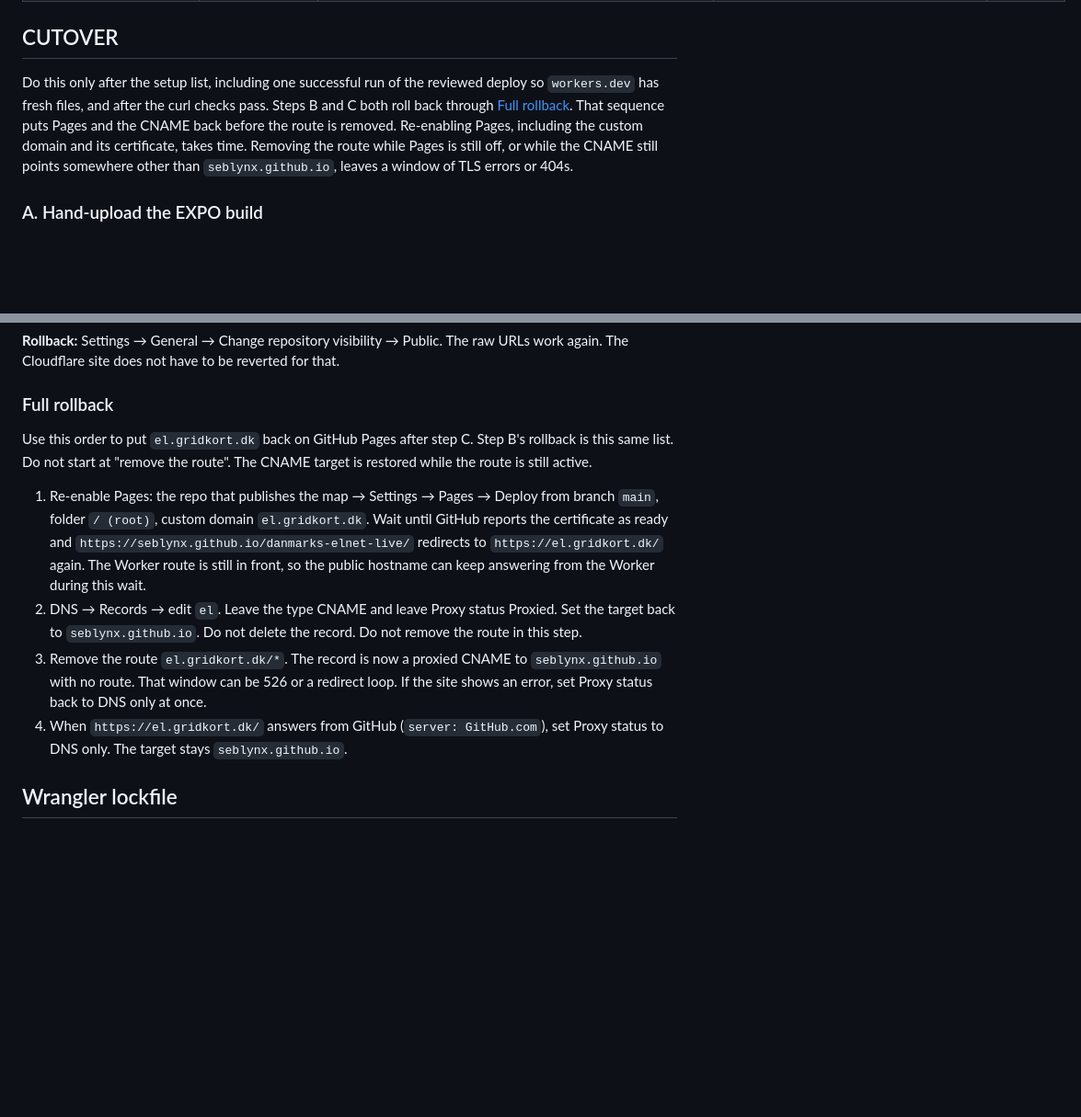
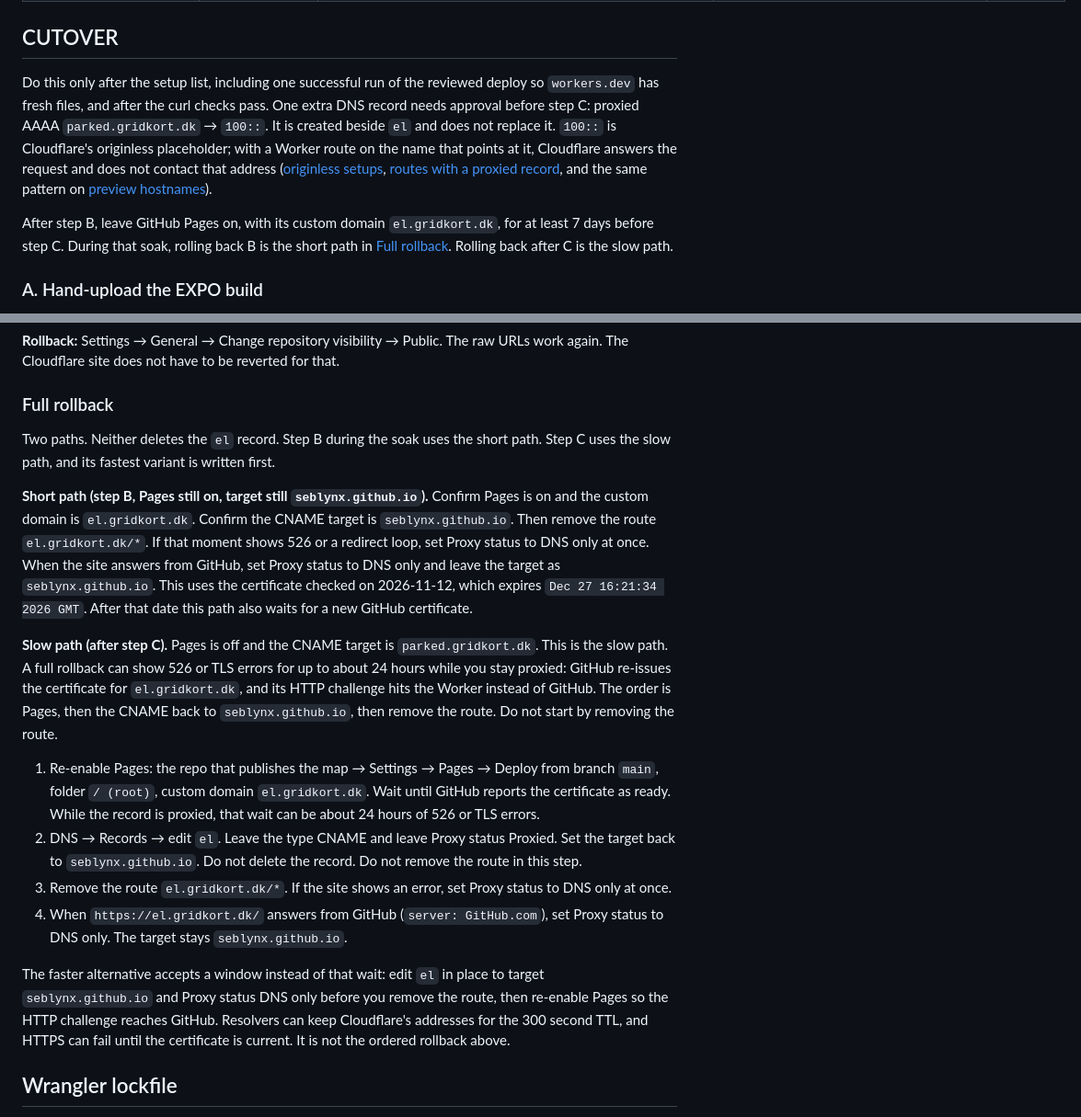
Before and after one commit to SebLynX/danmarks-elnet-live, a Markdown page: docs/cloudflare-migration.md, 2 parts joined by grey strips. Shown at 92% size. Rendered like a GitHub page; blank space fills up the shorter version.

```diff
--- a/docs/cloudflare-migration.md
+++ b/docs/cloudflare-migration.md
@@ -169,7 +169,9 @@ Searched the repo for `raw.githubusercontent.com`, `github.io`, `seblynx.github.
 
 ## CUTOVER
 
-Do this only after the setup list, including one successful run of the reviewed deploy so `workers.dev` has fresh files, and after the curl checks pass. Steps B and C both roll back through [Full rollback](#full-rollback). That sequence puts Pages and the CNAME back before the route is removed. Re-enabling Pages, including the custom domain and its certificate, takes time. Removing the route while Pages is still off, or while the CNAME still points somewhere other than `seblynx.github.io`, leaves a window of TLS errors or 404s.
+Do this only after the setup list, including one successful run of the reviewed deploy so `workers.dev` has fresh files, and after the curl checks pass. One extra DNS record needs approval before step C: proxied AAAA `parked.gridkort.dk` → `100::`. It is created beside `el` and does not replace it. `100::` is Cloudflare's originless placeholder; with a Worker route on the name that points at it, Cloudflare answers the request and does not contact that address ([originless setups](https://developers.cloudflare.com/dns/manage-dns-records/how-to/create-dns-records/#originless-setups), [routes with a proxied record](https://developers.cloudflare.com/workers/configuration/routing/routes/), and the same pattern on [preview hostnames](https://developers.cloudflare.com/sandbox/previews/serve-previews-on-their-own-hostnames/)).
+
+After step B, leave GitHub Pages on, with its custom domain `el.gridkort.dk`, for at least 7 days before step C. During that soak, rolling back B is the short path in [Full rollback](#full-rollback). Rolling back after C is the slow path.
 
 ### A. Hand-upload the EXPO build
 
@@ -221,12 +226,18 @@ Anonymous `raw.githubusercontent.com` and `github.io` URLs start failing. The ho
 
 ### Full rollback
 
-Use this order to put `el.gridkort.dk` back on GitHub Pages after step C. Step B's rollback is this same list. Do not start at "remove the route". The CNAME target is restored while the route is still active.
+Two paths. Neither deletes the `el` record. Step B during the soak uses the short path. Step C uses the slow path, and its fastest variant is written first.
 
-1. Re-enable Pages: the repo that publishes the map → Settings → Pages → Deploy from branch `main`, folder `/ (root)`, custom domain `el.gridkort.dk`. Wait until GitHub reports the certificate as ready and `https://seblynx.github.io/danmarks-elnet-live/` redirects to `https://el.gridkort.dk/` again. The Worker route is still in front, so the public hostname can keep answering from the Worker during this wait.
+**Short path (step B, Pages still on, target still `seblynx.github.io`).** Confirm Pages is on and the custom domain is `el.gridkort.dk`. Confirm the CNAME target is `seblynx.github.io`. Then remove the route `el.gridkort.dk/*`. If that moment shows 526 or a redirect loop, set Proxy status to DNS only at once. When the site answers from GitHub, set Proxy status to DNS only and leave the target as `seblynx.github.io`. This uses the certificate checked on 2026-11-12, which expires `Dec 27 16:21:34 2026 GMT`. After that date this path also waits for a new GitHub certificate.
+
+**Slow path (after step C).** Pages is off and the CNAME target is `parked.gridkort.dk`. This is the slow path. A full rollback can show 526 or TLS errors for up to about 24 hours while you stay proxied: GitHub re-issues the certificate for `el.gridkort.dk`, and its HTTP challenge hits the Worker instead of GitHub. The order is Pages, then the CNAME back to `seblynx.github.io`, then remove the route. Do not start by removing the route.
+
+1. Re-enable Pages: the repo that publishes the map → Settings → Pages → Deploy from branch `main`, folder `/ (root)`, custom domain `el.gridkort.dk`. Wait until GitHub reports the certificate as ready. While the record is proxied, that wait can be about 24 hours of 526 or TLS errors.
 2. DNS → Records → edit `el`. Leave the type CNAME and leave Proxy status Proxied. Set the target back to `seblynx.github.io`. Do not delete the record. Do not remove the route in this step.
-3. Remove the route `el.gridkort.dk/*`. The record is now a proxied CNAME to `seblynx.github.io` with no route. That window can be 526 or a redirect loop. If the site shows an error, set Proxy status back to DNS only at once.
+3. Remove the route `el.gridkort.dk/*`. If the site shows an error, set Proxy status to DNS only at once.
 4. When `https://el.gridkort.dk/` answers from GitHub (`server: GitHub.com`), set Proxy status to DNS only. The target stays `seblynx.github.io`.
+
+The faster alternative accepts a window instead of that wait: edit `el` in place to target `seblynx.github.io` and Proxy status DNS only before you remove the route, then re-enable Pages so the HTTP challenge reaches GitHub. Resolvers can keep Cloudflare's addresses for the 300 second TTL, and HTTPS can fail until the certificate is current. It is not the ordered rollback above.
 
 ## Wrangler lockfile
 
```
Also changed, not shown: other parts of docs/cloudflare-migration.md (+7 -4 lines).
